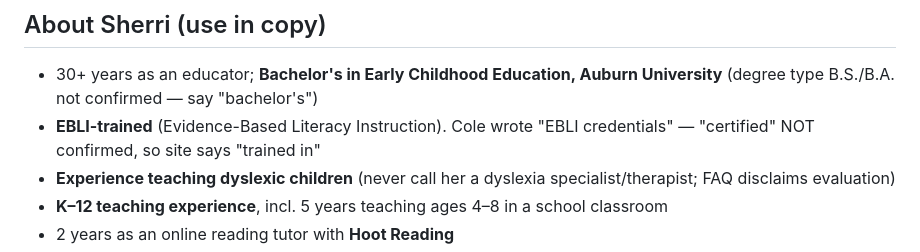
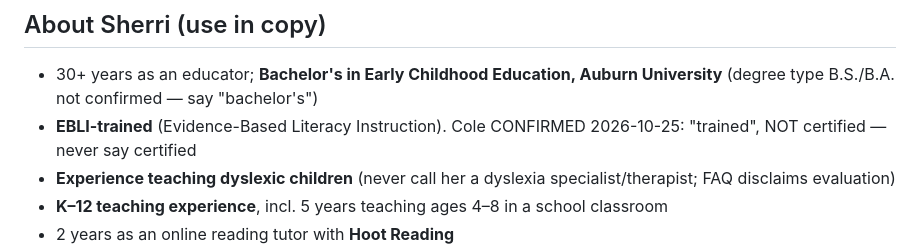
Before and after one commit to cwil3555/Houma-Tree-Site, a Markdown page: CLAUDE.md, the part around the change. Rendered like a GitHub page.

Commit message:
CLAUDE.md: EBLI trained (not certified) confirmed
Co-Authored-By: Claude Opus 5.5 <noreply@anthropic.com>

```diff
--- a/CLAUDE.md
+++ b/CLAUDE.md
@@ -15,7 +15,7 @@ On 2026-10-25 Cole decided to replace it completely with the reading site. Tree
 
 ## About Sherri (use in copy)
 - 30+ years as an educator; **Bachelor's in Early Childhood Education, Auburn University** (degree type B.S./B.A. not confirmed — say "bachelor's")
-- **EBLI-trained** (Evidence-Based Literacy Instruction). Cole wrote "EBLI credentials" — "certified" NOT confirmed, so site says "trained in"
+- **EBLI-trained** (Evidence-Based Literacy Instruction). Cole CONFIRMED 2026-10-25: "trained", NOT certified — never say certified
 - **Experience teaching dyslexic children** (never call her a dyslexia specialist/therapist; FAQ disclaims evaluation)
 - **K–12 teaching experience**, incl. 5 years teaching ages 4–8 in a school classroom
 - 2 years as an online reading tutor with **Hoot Reading**
```
